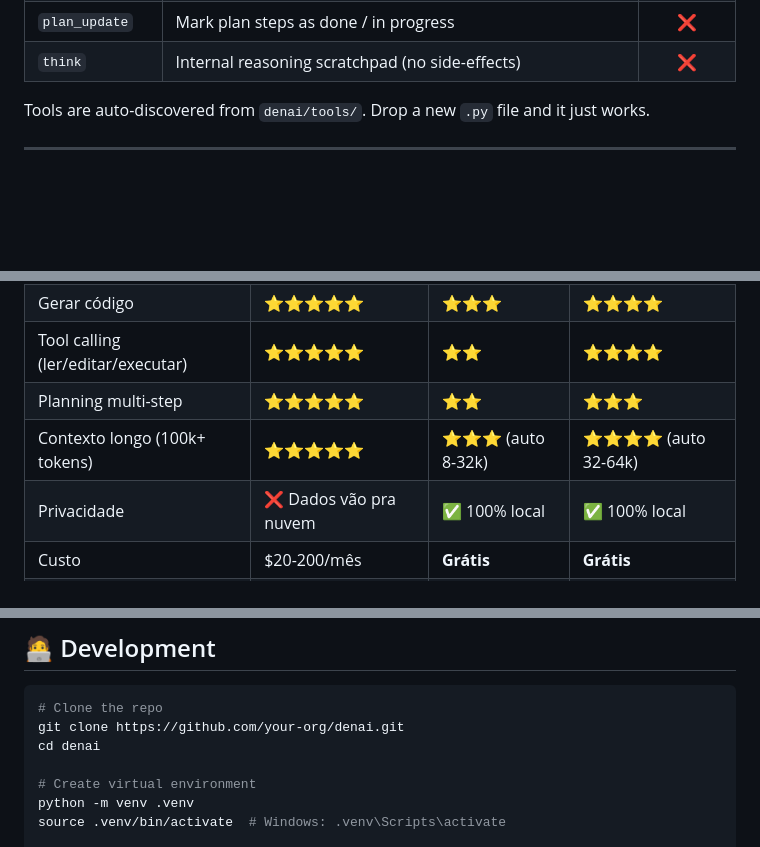
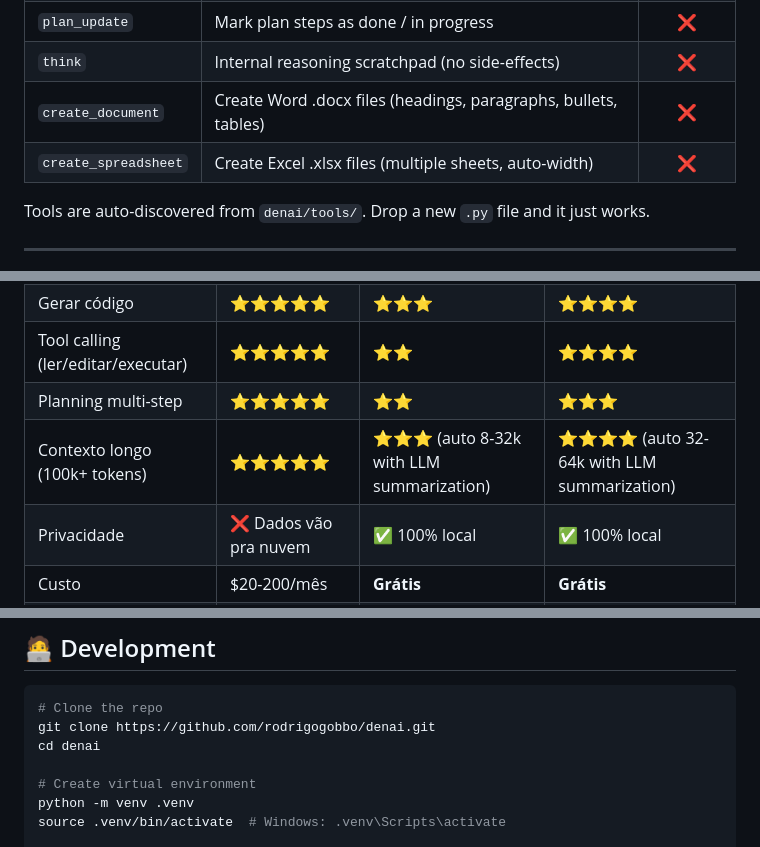
Before and after one commit to rodrigogobbo/denai, a Markdown page: README.md, 3 parts joined by grey strips. Rendered like a GitHub page; blank space fills up the shorter version.

````diff
--- a/README.md
+++ b/README.md
@@ -118,6 +121,8 @@ DenAI comes with **16 built-in tools** that the AI can use automatically:
 | `plan_create` | Create a multi-step execution plan (persisted in SQLite) | ❌ |
 | `plan_update` | Mark plan steps as done / in progress | ❌ |
 | `think` | Internal reasoning scratchpad (no side-effects) | ❌ |
+| `create_document` | Create Word .docx files (headings, paragraphs, bullets, tables) | ❌ |
+| `create_spreadsheet` | Create Excel .xlsx files (multiple sheets, auto-width) | ❌ |
 
 Tools are auto-discovered from `denai/tools/`. Drop a new `.py` file and it just works.
 
@@ -141,7 +146,7 @@ Resposta honesta:
 | Gerar código | ⭐⭐⭐⭐⭐ | ⭐⭐⭐ | ⭐⭐⭐⭐ |
 | Tool calling (ler/editar/executar) | ⭐⭐⭐⭐⭐ | ⭐⭐ | ⭐⭐⭐⭐ |
 | Planning multi-step | ⭐⭐⭐⭐⭐ | ⭐⭐ | ⭐⭐⭐ |
-| Contexto longo (100k+ tokens) | ⭐⭐⭐⭐⭐ | ⭐⭐⭐ (auto 8-32k) | ⭐⭐⭐⭐ (auto 32-64k) |
+| Contexto longo (100k+ tokens) | ⭐⭐⭐⭐⭐ | ⭐⭐⭐ (auto 8-32k with LLM summarization) | ⭐⭐⭐⭐ (auto 32-64k with LLM summarization) |
 | Privacidade | ❌ Dados vão pra nuvem | ✅ 100% local | ✅ 100% local |
 | Custo | $20-200/mês | **Grátis** | **Grátis** |
 | Funciona offline | ❌ | ✅ | ✅ |
@@ -312,7 +300,7 @@ A `config.example.yaml` is included in the repo as reference.
 
 ```bash
 # Clone the repo
-git clone https://github.com/your-org/denai.git
+git clone https://github.com/rodrigogobbo/denai.git
 cd denai
 
 # Create virtual environment
````
Also changed, not shown: other parts of README.md (+18 -23 lines), docs/GUIA-COMPLETO.md (+59 -5 lines).
